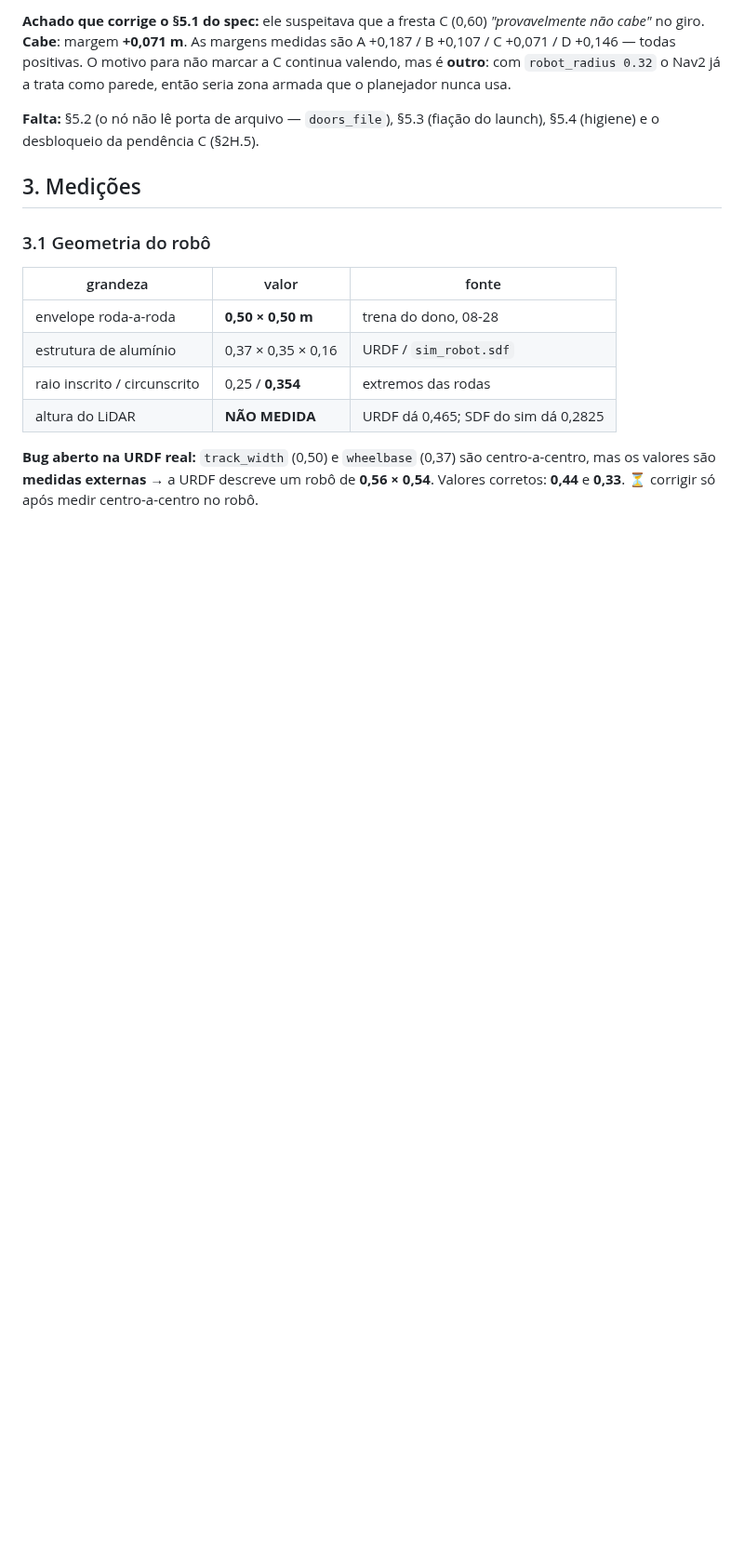
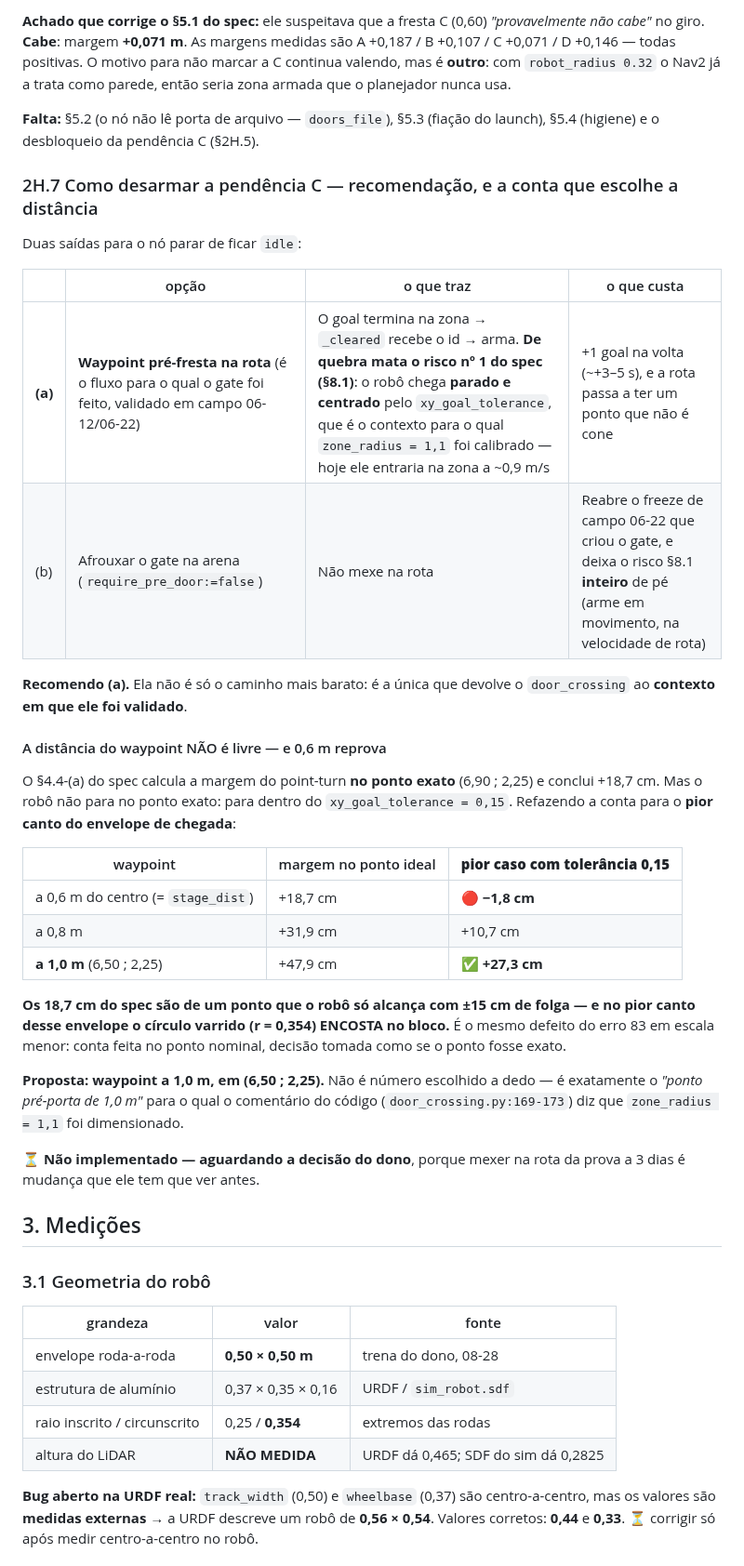
Before and after one commit to LGSantarosa/Controle_robo_web, a Markdown page: DIARIO_ARENA.md, the part around the change. Shown at 93% size. GitHub-like rendering; blank space fills up the shorter version.

Commit message:
docs(arena): 2H.7 desarmar a pendencia C — waypoint pre-fresta a 1,0 m (a 0,6 m a margem do giro vira -1,8 cm)

```diff
--- a/DIARIO_ARENA.md
+++ b/DIARIO_ARENA.md
@@ -2268,6 +2268,43 @@ Nav2 já a trata como parede, então seria zona armada que o planejador nunca us
 
 **Falta:** §5.2 (o nó não lê porta de arquivo — `doors_file`), §5.3 (fiação do
 launch), §5.4 (higiene) e o desbloqueio da pendência C (§2H.5).
+
+### 2H.7 Como desarmar a pendência C — recomendação, e a conta que escolhe a distância
+
+Duas saídas para o nó parar de ficar `idle`:
+
+| | opção | o que traz | o que custa |
+|---|---|---|---|
+| **(a)** | **Waypoint pré-fresta na rota** (é o fluxo para o qual o gate foi feito, validado em campo 06-12/06-22) | O goal termina na zona → `_cleared` recebe o id → arma. **De quebra mata o risco nº 1 do spec (§8.1)**: o robô chega **parado e centrado** pelo `xy_goal_tolerance`, que é o contexto para o qual `zone_radius = 1,1` foi calibrado — hoje ele entraria na zona a ~0,9 m/s | +1 goal na volta (~+3–5 s), e a rota passa a ter um ponto que não é cone |
+| (b) | Afrouxar o gate na arena (`require_pre_door:=false`) | Não mexe na rota | Reabre o freeze de campo 06-22 que criou o gate, e deixa o risco §8.1 **inteiro** de pé (arme em movimento, na velocidade de rota) |
+
+**Recomendo (a).** Ela não é só o caminho mais barato: é a única que devolve o
+`door_crossing` ao **contexto em que ele foi validado**.
+
+#### A distância do waypoint NÃO é livre — e 0,6 m reprova
+
+O §4.4-(a) do spec calcula a margem do point-turn **no ponto exato** (6,90 ; 2,25)
+e conclui +18,7 cm. Mas o robô não para no ponto exato: para dentro do
+`xy_goal_tolerance = 0,15`. Refazendo a conta para o **pior canto do envelope de
+chegada**:
+
+| waypoint | margem no ponto ideal | **pior caso com tolerância 0,15** |
+|---|---|---|
+| a 0,6 m do centro (= `stage_dist`) | +18,7 cm | 🔴 **−1,8 cm** |
+| a 0,8 m | +31,9 cm | +10,7 cm |
+| **a 1,0 m** (6,50 ; 2,25) | +47,9 cm | ✅ **+27,3 cm** |
+
+**Os 18,7 cm do spec são de um ponto que o robô só alcança com ±15 cm de folga —
+e no pior canto desse envelope o círculo varrido (r = 0,354) ENCOSTA no bloco.**
+É o mesmo defeito do erro 83 em escala menor: conta feita no ponto nominal,
+decisão tomada como se o ponto fosse exato.
+
+**Proposta: waypoint a 1,0 m, em (6,50 ; 2,25).** Não é número escolhido a dedo —
+é exatamente o *"ponto pré-porta de 1,0 m"* para o qual o comentário do código
+(`door_crossing.py:169-173`) diz que `zone_radius = 1,1` foi dimensionado.
+
+⏳ **Não implementado — aguardando a decisão do dono**, porque mexer na rota da
+prova a 3 dias é mudança que ele tem que ver antes.
 
 ## 3. Medições
 
```
